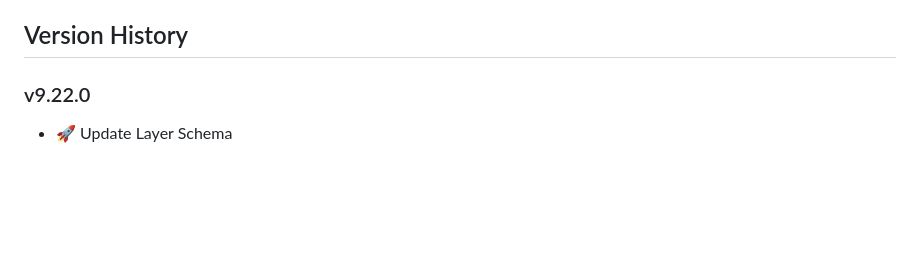
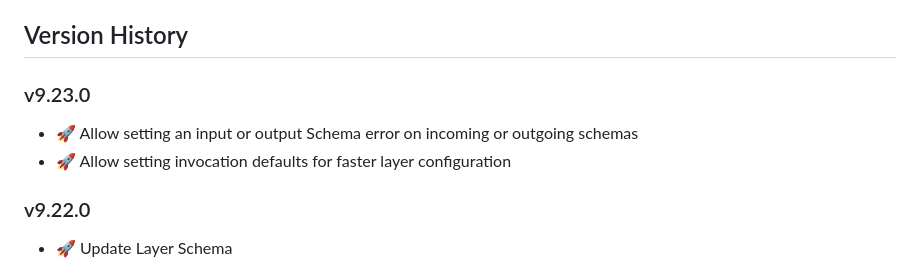
Before and after one commit to dfpc-coe/etl-base, a Markdown page: CHANGELOG.md, the part around the change. Drawn GitHub-style; blank space fills up the shorter version.

Commit message:
Update CHANGELOG

```diff
--- a/CHANGELOG.md
+++ b/CHANGELOG.md
@@ -9,6 +9,11 @@
 - :tada: when adding new features
 
 ## Version History
+
+### v9.23.0
+
+- :rocket: Allow setting an input or output Schema error on incoming or outgoing schemas
+- :rocket: Allow setting invocation defaults for faster layer configuration
 
 ### v9.22.0
 
```
